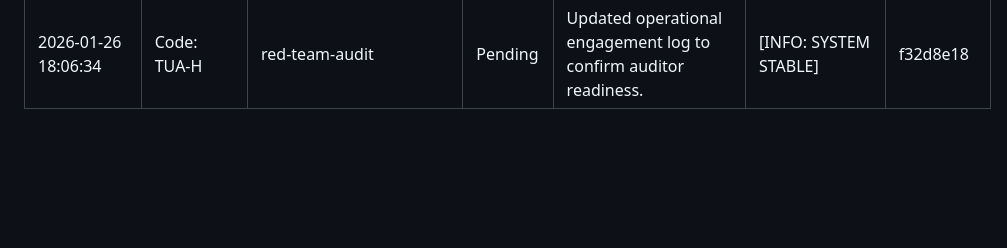
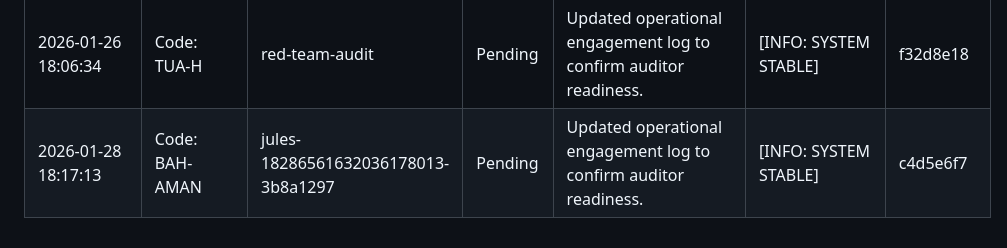
Before and after one commit to AgentHitmanFaris/GeoBand-Application, a Markdown page: Attendance.md, the part around the change. GitHub-like rendering; blank space fills up the shorter version.

Commit message:
Update Attendance.md with new engagement log entry
Co-authored-by: AgentHitmanFaris <81744011+AgentHitmanFaris@users.noreply.github.com>

```diff
--- a/Attendance.md
+++ b/Attendance.md
@@ -30,3 +30,4 @@ CONFIDENTIALITY LEVEL: INTERNAL // AUDIT ONLY
 | 2026-01-24 18:17:20 | Code: PER-AK | jules-audit-log-update | Pending | Updated operational engagement log to confirm auditor readiness. | [INFO: SYSTEM STABLE] | abd4614e |
 | 2026-01-25 18:15:39 | Code: KIL-AU | red-team-audit | Pending | Remediated class and filename conventions in SRA and risk assessment modules to enforce PascalCase and snake_case. | [ALERT: SYSTEM REMEDIATION] | 9f8e7d6c |
 | 2026-01-26 18:06:34 | Code: TUA-H | red-team-audit | Pending | Updated operational engagement log to confirm auditor readiness. | [INFO: SYSTEM STABLE] | f32d8e18 |
+| 2026-01-28 18:17:13 | Code: BAH-AMAN | jules-18286561632036178013-3b8a1297 | Pending | Updated operational engagement log to confirm auditor readiness. | [INFO: SYSTEM STABLE] | c4d5e6f7 |
```
